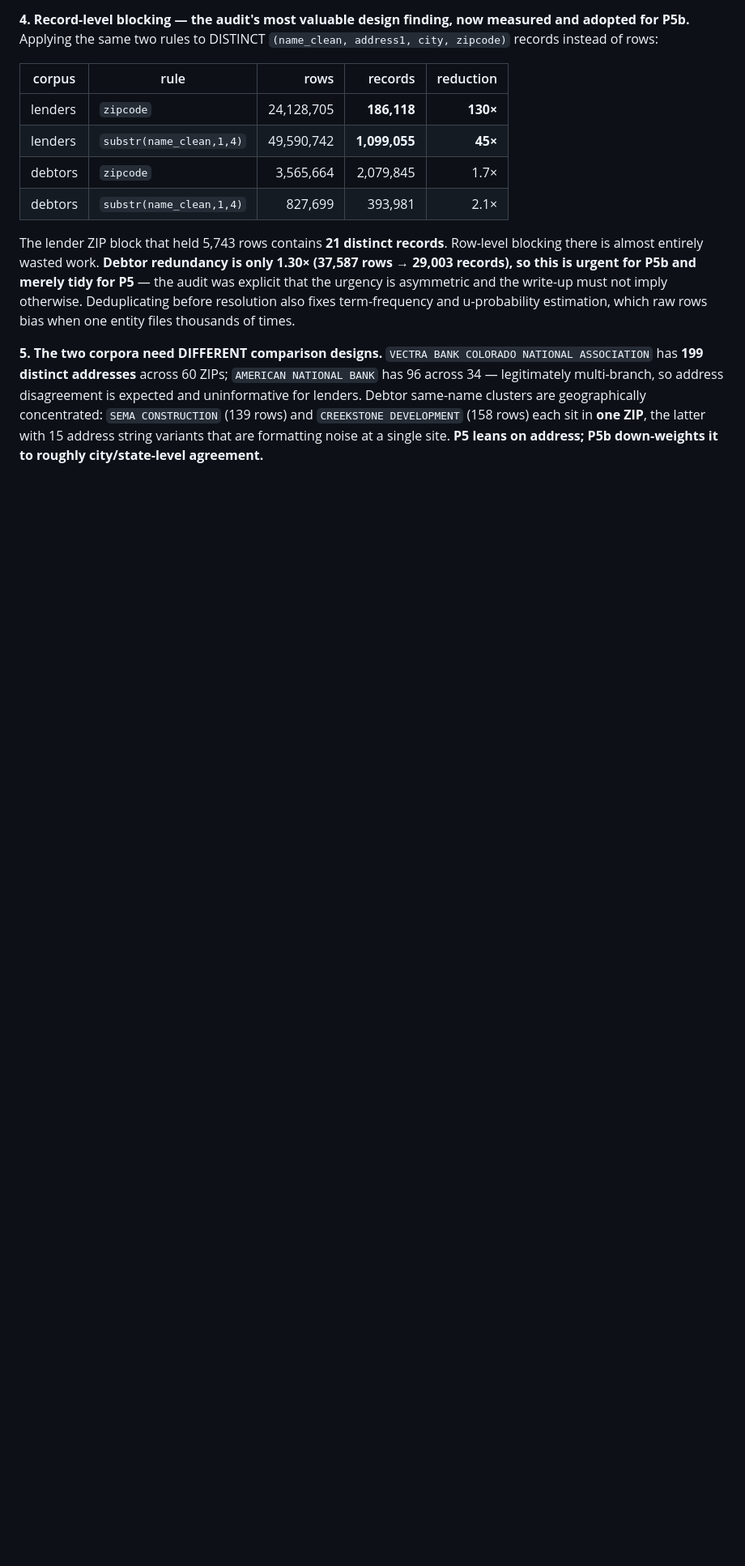
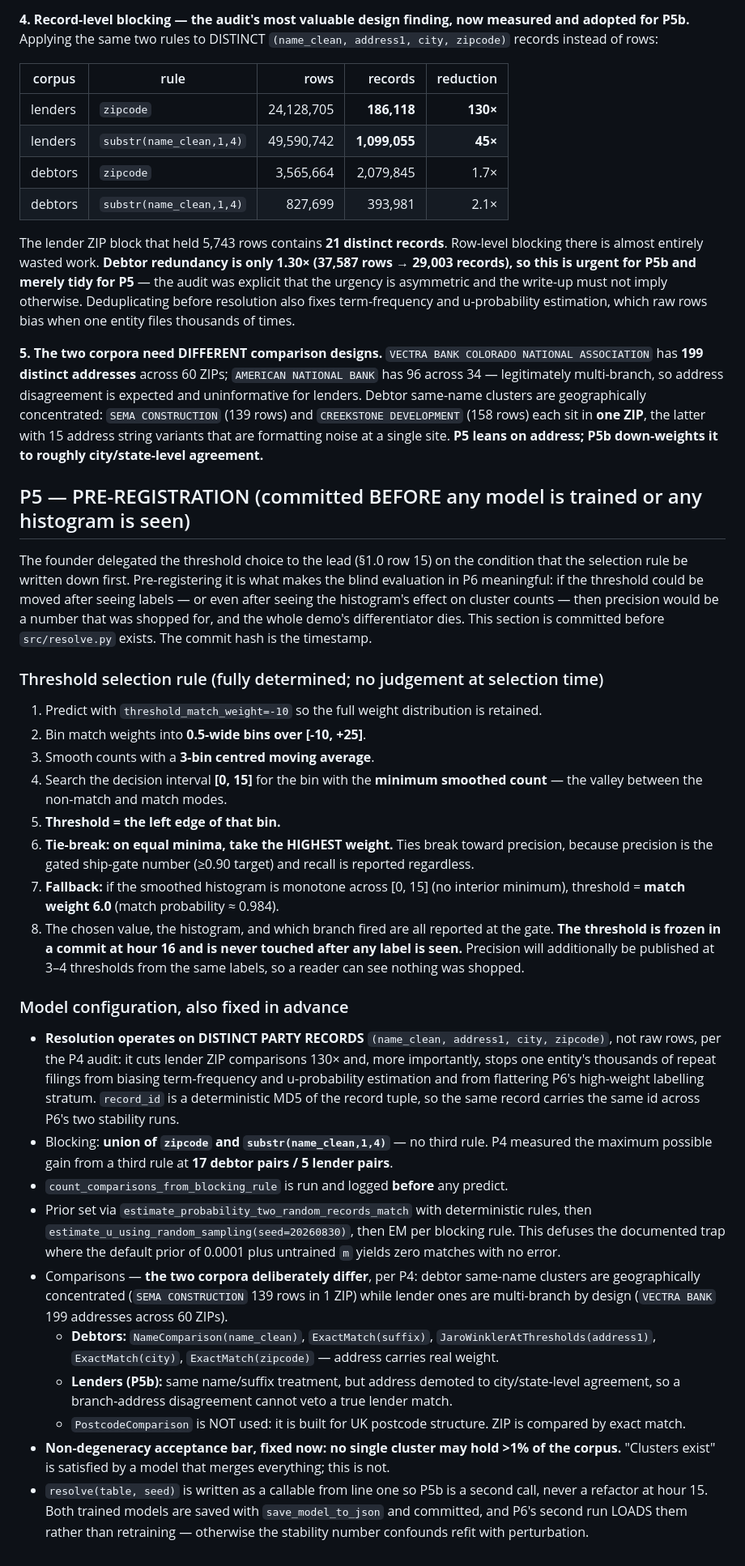
Before and after one commit to drkyoyodating/UCC-Demo, a Markdown page: DECISIONS.md, the part around the change. Shown at 81% size. Drawn GitHub-style; blank space fills up the shorter version.

Commit message:
docs(p5): pre-register the threshold rule before any model exists [P5]
Committed BEFORE src/resolve.py is written and before any match-weight
histogram has been seen. The commit hash is the timestamp.

The founder delegated the threshold choice on condition the rule be written
down first. That is what makes P6's blind evaluation mean anything: a
threshold that can move after labels are seen -- or even after seeing its
effect on cluster counts -- produces a precision figure that was shopped
for, and shopping it destroys the one thing this demo is trying to prove.

Rule, fully determined with no judgement left at selection time: bin match
weights 0.5 wide over [-10,25]; 3-bin centred moving average; take the
minimum smoothed bin in [0,15]; threshold = its left edge; ties break to the
HIGHER weight because precision is the gated number and recall is reported
regardless; fall back to match weight 6.0 if that interval is monotone.
Which branch fired is reported at the gate.

Also fixes in advance: record-level resolution rather than rows, the
two-rule blocking union with no third rule (P4 measured a third rule's
maximum value at 17 debtor pairs), deliberately different comparison designs
for debtors and lenders, no PostcodeComparison (it encodes UK postcode
structure), and a non-degeneracy bar of no cluster exceeding 1% of the
corpus -- because "clusters exist" is satisfied by a model that merged
everything.

```diff
--- a/DECISIONS.md
+++ b/DECISIONS.md
@@ -390,3 +390,51 @@ multi-branch, so address disagreement is expected and uninformative for lenders.
 are geographically concentrated: `SEMA CONSTRUCTION` (139 rows) and `CREEKSTONE DEVELOPMENT` (158 rows) each
 sit in **one ZIP**, the latter with 15 address string variants that are formatting noise at a single site.
 **P5 leans on address; P5b down-weights it to roughly city/state-level agreement.**
+
+## P5 — PRE-REGISTRATION (committed BEFORE any model is trained or any histogram is seen)
+The founder delegated the threshold choice to the lead (§1.0 row 15) on the condition that the selection
+rule be written down first. Pre-registering it is what makes the blind evaluation in P6 meaningful: if the
+threshold could be moved after seeing labels — or even after seeing the histogram's effect on cluster
+counts — then precision would be a number that was shopped for, and the whole demo's differentiator dies.
+This section is committed before `src/resolve.py` exists. The commit hash is the timestamp.
+
+### Threshold selection rule (fully determined; no judgement at selection time)
+1. Predict with `threshold_match_weight=-10` so the full weight distribution is retained.
+2. Bin match weights into **0.5-wide bins over [-10, +25]**.
+3. Smooth counts with a **3-bin centred moving average**.
+4. Search the decision interval **[0, 15]** for the bin with the **minimum smoothed count** — the valley
+   between the non-match and match modes.
+5. **Threshold = the left edge of that bin.**
+6. **Tie-break: on equal minima, take the HIGHEST weight.** Ties break toward precision, because precision
+   is the gated ship-gate number (≥0.90 target) and recall is reported regardless.
+7. **Fallback:** if the smoothed histogram is monotone across [0, 15] (no interior minimum), threshold =
+   **match weight 6.0** (match probability ≈ 0.984).
+8. The chosen value, the histogram, and which branch fired are all reported at the gate. **The threshold is
+   frozen in a commit at hour 16 and is never touched after any label is seen.** Precision will additionally
+   be published at 3–4 thresholds from the same labels, so a reader can see nothing was shopped.
+
+### Model configuration, also fixed in advance
+- **Resolution operates on DISTINCT PARTY RECORDS** `(name_clean, address1, city, zipcode)`, not raw rows,
+  per the P4 audit: it cuts lender ZIP comparisons 130× and, more importantly, stops one entity's thousands
+  of repeat filings from biasing term-frequency and u-probability estimation and from flattering P6's
+  high-weight labelling stratum. `record_id` is a deterministic MD5 of the record tuple, so the same record
+  carries the same id across P6's two stability runs.
+- Blocking: **union of `zipcode` and `substr(name_clean,1,4)`** — no third rule. P4 measured the maximum
+  possible gain from a third rule at **17 debtor pairs / 5 lender pairs**.
+- `count_comparisons_from_blocking_rule` is run and logged **before** any predict.
+- Prior set via `estimate_probability_two_random_records_match` with deterministic rules, then
+  `estimate_u_using_random_sampling(seed=20260830)`, then EM per blocking rule. This defuses the documented
+  trap where the default prior of 0.0001 plus untrained `m` yields zero matches with no error.
+- Comparisons — **the two corpora deliberately differ**, per P4: debtor same-name clusters are
+  geographically concentrated (`SEMA CONSTRUCTION` 139 rows in 1 ZIP) while lender ones are multi-branch by
+  design (`VECTRA BANK` 199 addresses across 60 ZIPs).
+  - **Debtors:** `NameComparison(name_clean)`, `ExactMatch(suffix)`, `JaroWinklerAtThresholds(address1)`,
+    `ExactMatch(city)`, `ExactMatch(zipcode)` — address carries real weight.
+  - **Lenders (P5b):** same name/suffix treatment, but address demoted to city/state-level agreement, so a
+    branch-address disagreement cannot veto a true lender match.
+  - `PostcodeComparison` is NOT used: it is built for UK postcode structure. ZIP is compared by exact match.
+- **Non-degeneracy acceptance bar, fixed now: no single cluster may hold >1% of the corpus.** "Clusters
+  exist" is satisfied by a model that merges everything; this is not.
+- `resolve(table, seed)` is written as a callable from line one so P5b is a second call, never a refactor
+  at hour 15. Both trained models are saved with `save_model_to_json` and committed, and P6's second run
+  LOADS them rather than retraining — otherwise the stability number confounds refit with perturbation.
```
